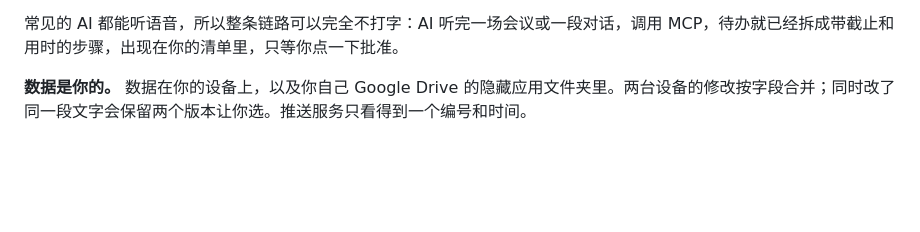
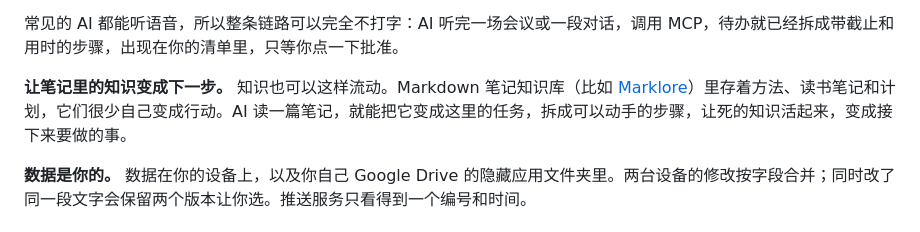
Before and after one commit to Zhihua-Lee/attention-planner, a Markdown page: README.zh-CN.md, the part around the change. GitHub-like rendering; blank space fills up the shorter version.

```diff
--- a/README.zh-CN.md
+++ b/README.zh-CN.md
@@ -33,6 +33,8 @@
 **AI 双向嵌入你的工作流。** 通过 MCP，ChatGPT、Claude 等可以读取你的清单和日程，问“接下来该做什么”，让规划反过来指挥 AI 的工作；反过来，AI 也能根据你手上工作的上下文起草任务，把一个又大又抽象的任务拆成具体的步骤——作为待你批准的提议出现在应用里。对 ADHD 和拖延的人来说，最难的往往是面对一个大而抽象的任务时“想清楚怎么拆”；现在这一步可以交给 AI，你只需要照着下一步做。
 
 常见的 AI 都能听语音，所以整条链路可以完全不打字：AI 听完一场会议或一段对话，调用 MCP，待办就已经拆成带截止和用时的步骤，出现在你的清单里，只等你点一下批准。
+
+**让笔记里的知识变成下一步。** 知识也可以这样流动。Markdown 笔记知识库（比如 [Marklore](https://github.com/Zhihua-Lee/marklore)）里存着方法、读书笔记和计划，它们很少自己变成行动。AI 读一篇笔记，就能把它变成这里的任务，拆成可以动手的步骤，让死的知识活起来，变成接下来要做的事。
 
 **数据是你的。** 数据在你的设备上，以及你自己 Google Drive 的隐藏应用文件夹里。两台设备的修改按字段合并；同时改了同一段文字会保留两个版本让你选。推送服务只看得到一个编号和时间。
 
```
Also changed, not shown: README.md (+5 -0 lines).
